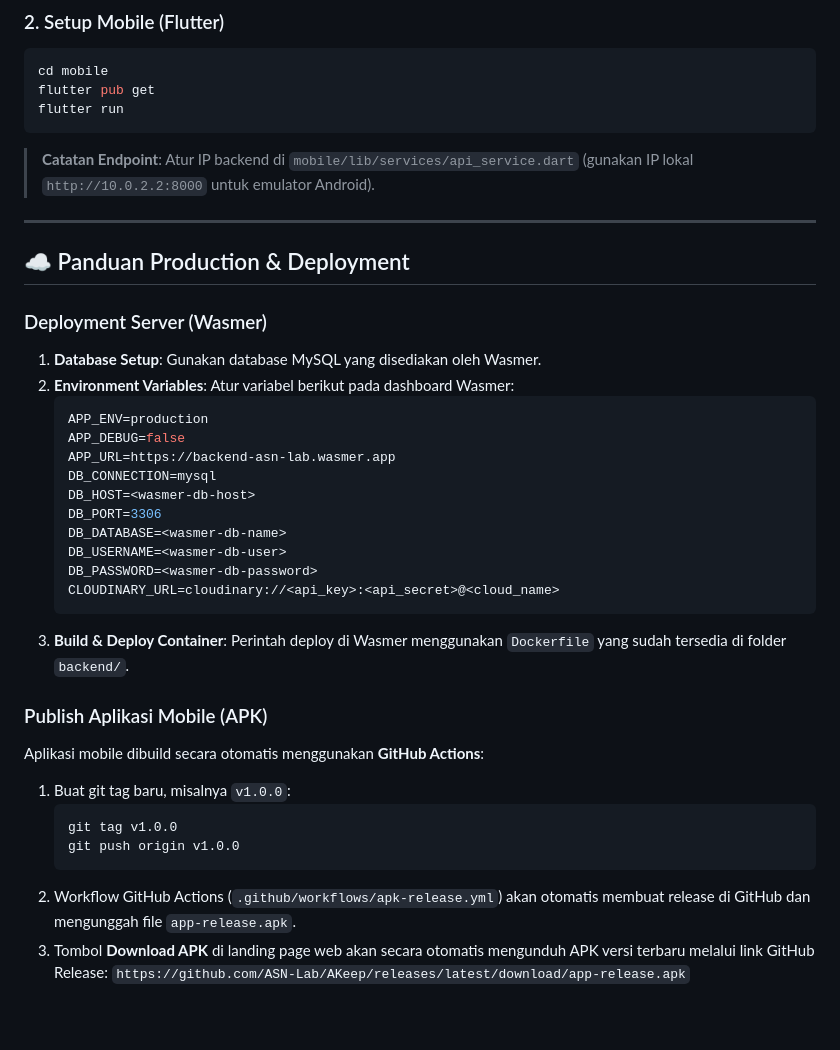
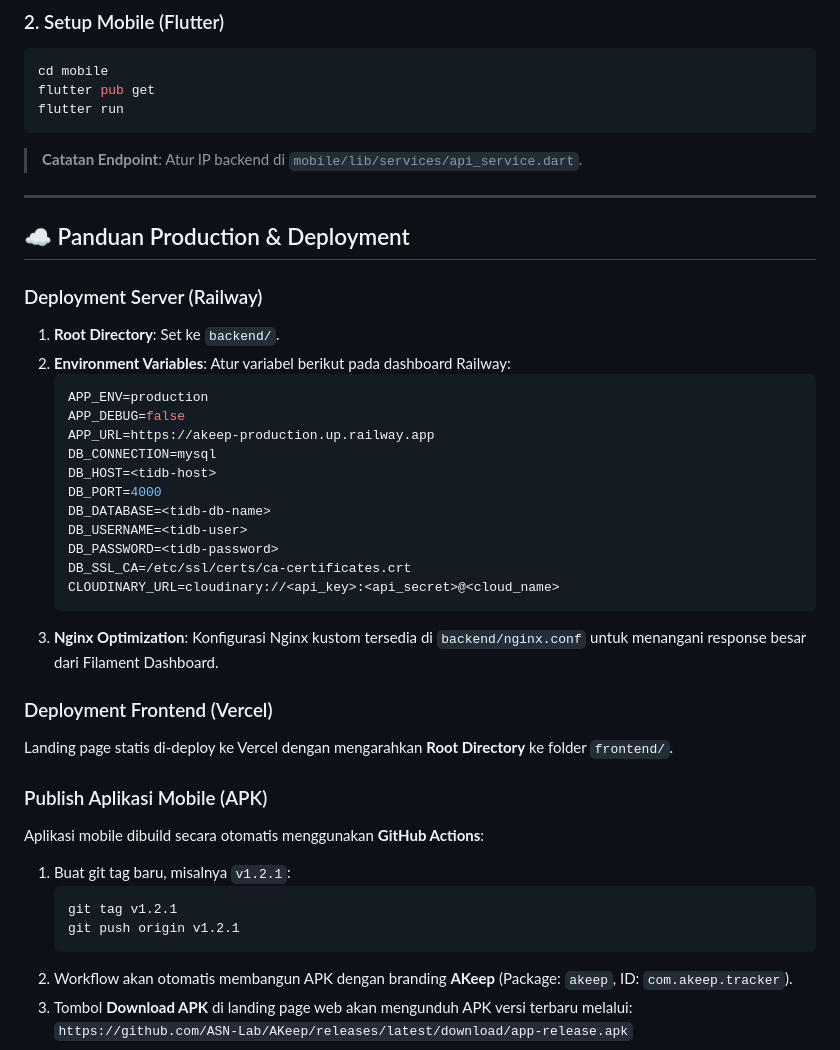
Before and after one commit to ASN-Lab/AKeep, a Markdown page: README.md, the part around one of its changes. Drawn GitHub-style.

Commit message:
documentation: update REAME

````diff
--- a/README.md
+++ b/README.md
@@ -65,37 +66,41 @@ cd mobile
 flutter pub get
 flutter run
 ```
-> **Catatan Endpoint**: Atur IP backend di `mobile/lib/services/api_service.dart` (gunakan IP lokal `http://10.0.2.2:8000` untuk emulator Android).
+> **Catatan Endpoint**: Atur IP backend di `mobile/lib/services/api_service.dart`.
 
 ---
 
 ## ☁️ Panduan Production & Deployment
 
-### Deployment Server (Wasmer)
-1. **Database Setup**: Gunakan database MySQL yang disediakan oleh Wasmer.
+### Deployment Server (Railway)
+1. **Root Directory**: Set ke `backend/`.
 2. **Environment Variables**:
-   Atur variabel berikut pada dashboard Wasmer:
+   Atur variabel berikut pada dashboard Railway:
    ```env
    APP_ENV=production
    APP_DEBUG=false
-   APP_URL=https://backend-asn-lab.wasmer.app
+   APP_URL=https://akeep-production.up.railway.app
    DB_CONNECTION=mysql
-   DB_HOST=<wasmer-db-host>
-   DB_PORT=3306
-   DB_DATABASE=<wasmer-db-name>
-   DB_USERNAME=<wasmer-db-user>
-   DB_PASSWORD=<wasmer-db-password>
+   DB_HOST=<tidb-host>
+   DB_PORT=4000
+   DB_DATABASE=<tidb-db-name>
+   DB_USERNAME=<tidb-user>
+   DB_PASSWORD=<tidb-password>
+   DB_SSL_CA=/etc/ssl/certs/ca-certificates.crt
    CLOUDINARY_URL=cloudinary://<api_key>:<api_secret>@<cloud_name>
    ```
-3. **Build & Deploy Container**: Perintah deploy di Wasmer menggunakan `Dockerfile` yang sudah tersedia di folder `backend/`.
+3. **Nginx Optimization**: Konfigurasi Nginx kustom tersedia di `backend/nginx.conf` untuk menangani response besar dari Filament Dashboard.
+
+### Deployment Frontend (Vercel)
+Landing page statis di-deploy ke Vercel dengan mengarahkan **Root Directory** ke folder `frontend/`.
 
 ### Publish Aplikasi Mobile (APK)
 Aplikasi mobile dibuild secara otomatis menggunakan **GitHub Actions**:
-1. Buat git tag baru, misalnya `v1.0.0`:
+1. Buat git tag baru, misalnya `v1.2.1`:
    ```bash
-   git tag v1.0.0
-   git push origin v1.0.0
+   git tag v1.2.1
+   git push origin v1.2.1
    ```
-2. Workflow GitHub Actions (`.github/workflows/apk-release.yml`) akan otomatis membuat release di GitHub dan mengunggah file `app-release.apk`.
-3. Tombol **Download APK** di landing page web akan secara otomatis mengunduh APK versi terbaru melalui link GitHub Release:
+2. Workflow akan otomatis membangun APK dengan branding **AKeep** (Package: `akeep`, ID: `com.akeep.tracker`).
+3. Tombol **Download APK** di landing page web akan mengunduh APK versi terbaru melalui:
    `https://github.com/ASN-Lab/AKeep/releases/latest/download/app-release.apk`
````
Also changed, not shown: other parts of README.md (+9 -8 lines).
